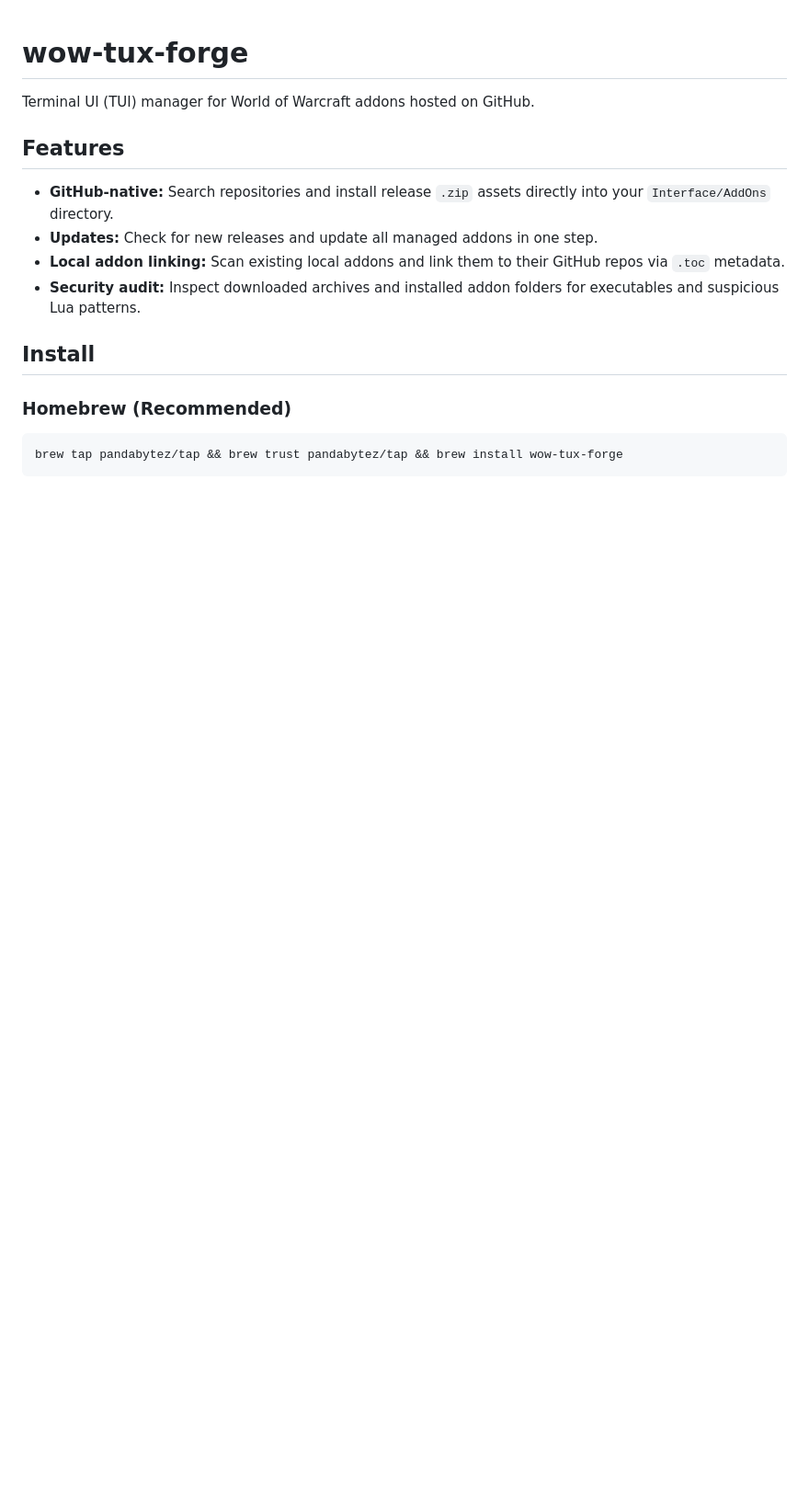
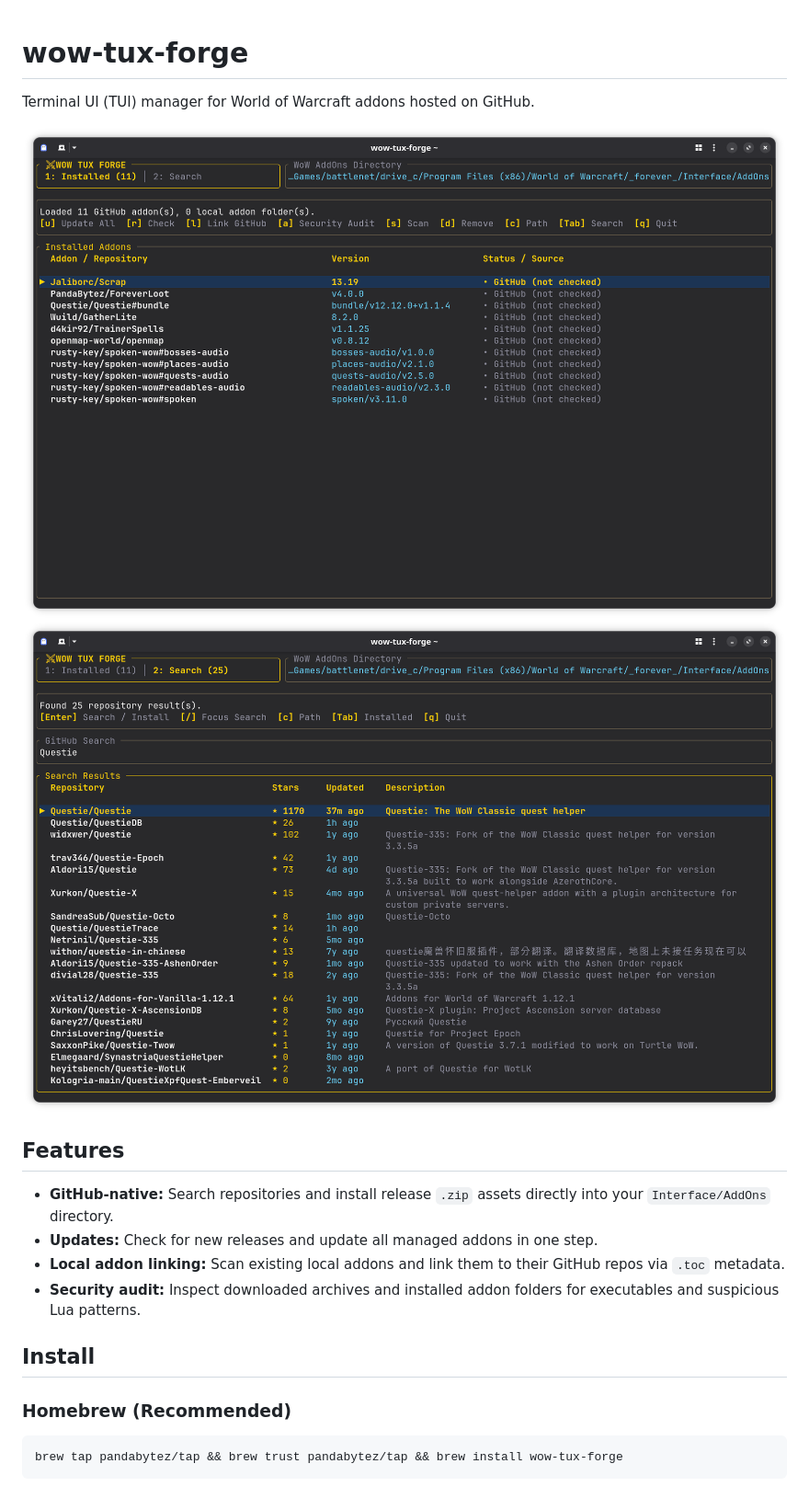
Before and after one commit to PandaBytez/wow-tux-forge, a Markdown page: README.md, the part around the change. Shown at 92% size. Drawn GitHub-style; pictures changed too: assets/installed.png (added), assets/search.png (added); blank space fills up the shorter version.

Commit message:
Add screenshots to README

```diff
--- a/README.md
+++ b/README.md
@@ -1,6 +1,9 @@
 # wow-tux-forge
 
 Terminal UI (TUI) manager for World of Warcraft addons hosted on GitHub.
+
+![Installed addons view](assets/installed.png)
+![GitHub search results view](assets/search.png)
 
 ## Features
 
```
